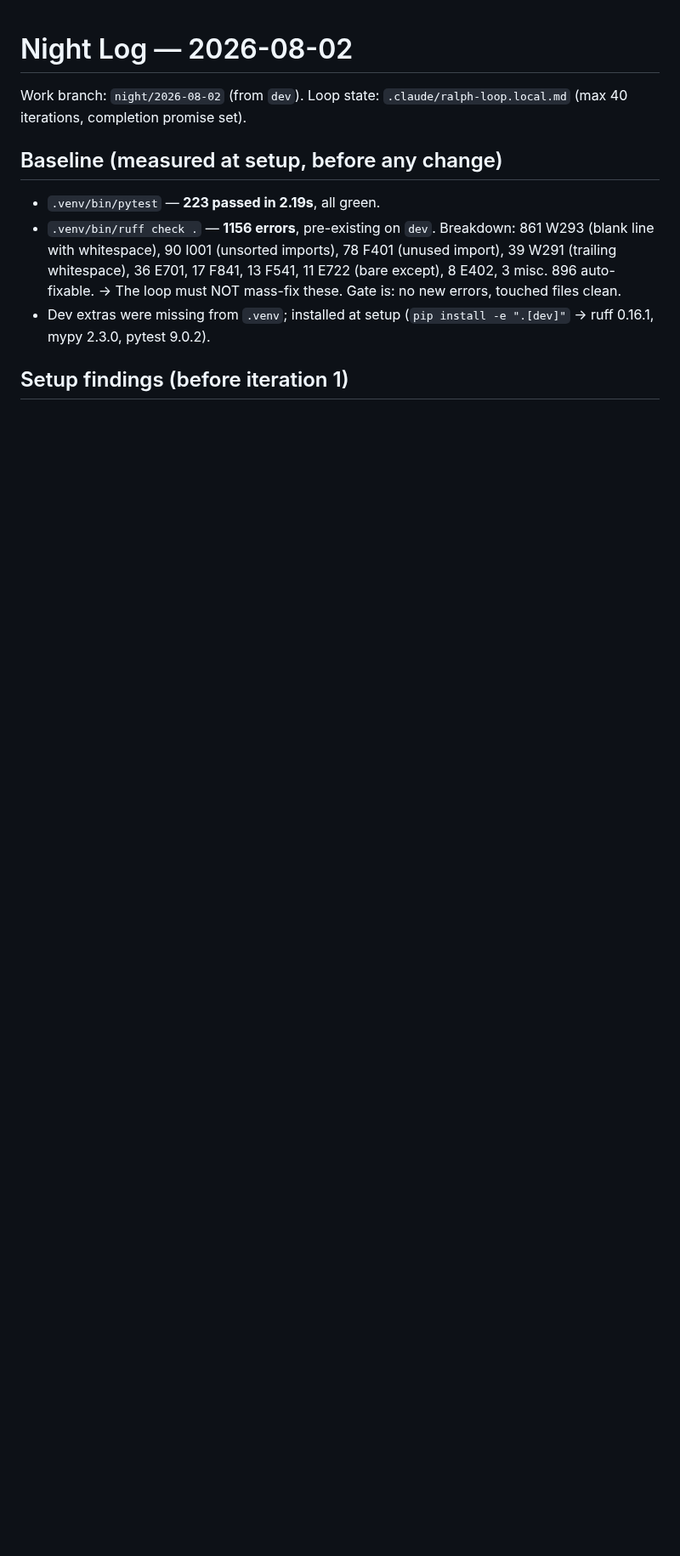
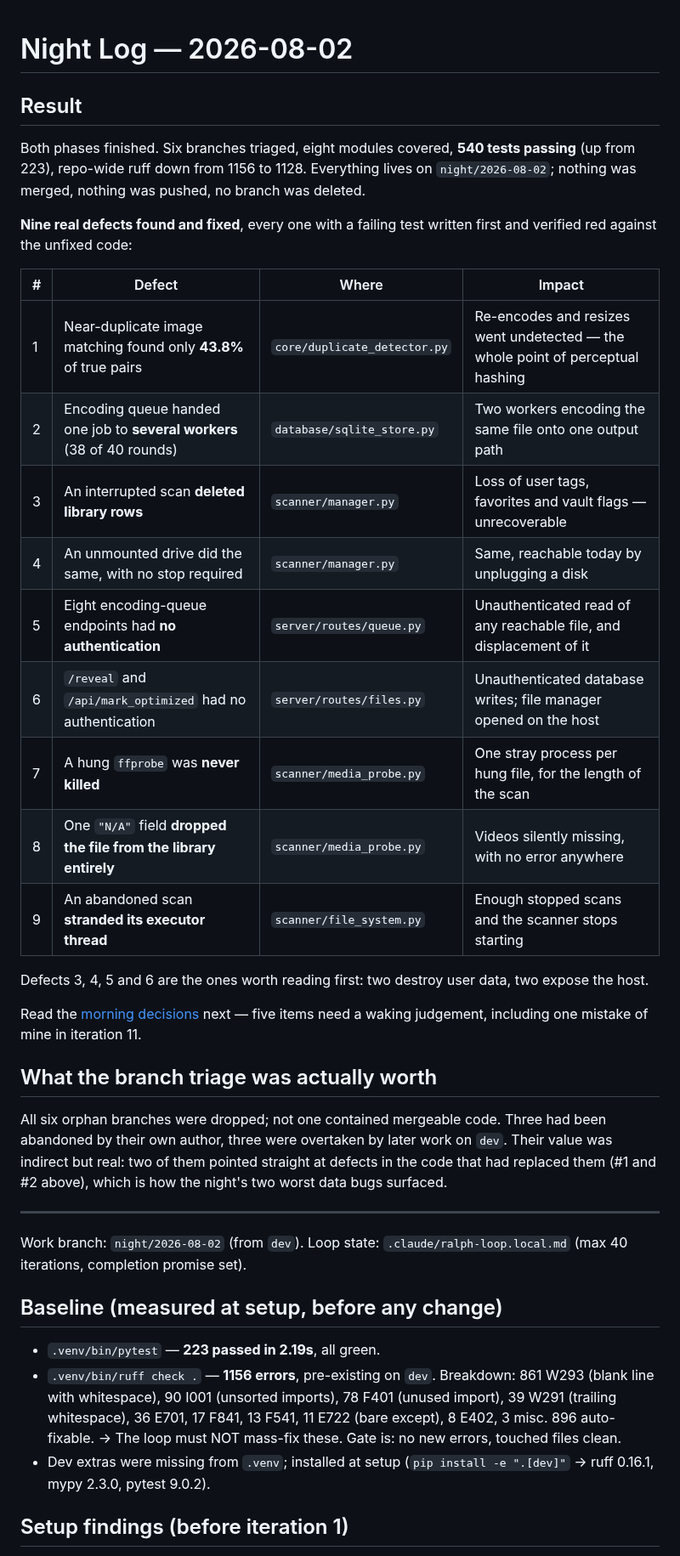
Before and after one commit to ralksta/arcade-video-scanner, a Markdown page: docs/superpowers/night-log-2026-08-02.md, the part around one of its changes. Shown at 85% size. Rendered like a GitHub page; blank space fills up the shorter version.

```diff
--- a/docs/superpowers/night-log-2026-08-02.md
+++ b/docs/superpowers/night-log-2026-08-02.md
@@ -1,4 +1,42 @@
 # Night Log — 2026-08-02
+
+## Result
+
+Both phases finished. Six branches triaged, eight modules covered, **540 tests
+passing** (up from 223), repo-wide ruff down from 1156 to 1128. Everything lives
+on `night/2026-08-02`; nothing was merged, nothing was pushed, no branch was
+deleted.
+
+**Nine real defects found and fixed**, every one with a failing test written
+first and verified red against the unfixed code:
+
+| # | Defect | Where | Impact |
+|---|---|---|---|
+| 1 | Near-duplicate image matching found only **43.8%** of true pairs | `core/duplicate_detector.py` | Re-encodes and resizes went undetected — the whole point of perceptual hashing |
+| 2 | Encoding queue handed one job to **several workers** (38 of 40 rounds) | `database/sqlite_store.py` | Two workers encoding the same file onto one output path |
+| 3 | An interrupted scan **deleted library rows** | `scanner/manager.py` | Loss of user tags, favorites and vault flags — unrecoverable |
+| 4 | An unmounted drive did the same, with no stop required | `scanner/manager.py` | Same, reachable today by unplugging a disk |
+| 5 | Eight encoding-queue endpoints had **no authentication** | `server/routes/queue.py` | Unauthenticated read of any reachable file, and displacement of it |
+| 6 | `/reveal` and `/api/mark_optimized` had no authentication | `server/routes/files.py` | Unauthenticated database writes; file manager opened on the host |
+| 7 | A hung `ffprobe` was **never killed** | `scanner/media_probe.py` | One stray process per hung file, for the length of the scan |
+| 8 | One `"N/A"` field **dropped the file from the library entirely** | `scanner/media_probe.py` | Videos silently missing, with no error anywhere |
+| 9 | An abandoned scan **stranded its executor thread** | `scanner/file_system.py` | Enough stopped scans and the scanner stops starting |
+
+Defects 3, 4, 5 and 6 are the ones worth reading first: two destroy user data,
+two expose the host.
+
+Read the [morning decisions](#morning-decisions-queued-for-the-user) next —
+five items need a waking judgement, including one mistake of mine in iteration 11.
+
+## What the branch triage was actually worth
+
+All six orphan branches were dropped; not one contained mergeable code. Three
+had been abandoned by their own author, three were overtaken by later work on
+`dev`. Their value was indirect but real: two of them pointed straight at
+defects in the code that had replaced them (#1 and #2 above), which is how the
+night's two worst data bugs surfaced.
+
+---
 
 Work branch: `night/2026-08-02` (from `dev`).
 Loop state: `.claude/ralph-loop.local.md` (max 40 iterations, completion promise set).
```
Also changed, not shown: other parts of docs/superpowers/night-log-2026-08-02.md (+52 -1 lines).
